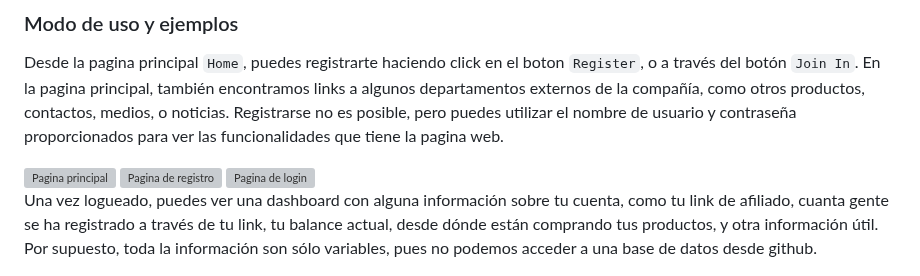
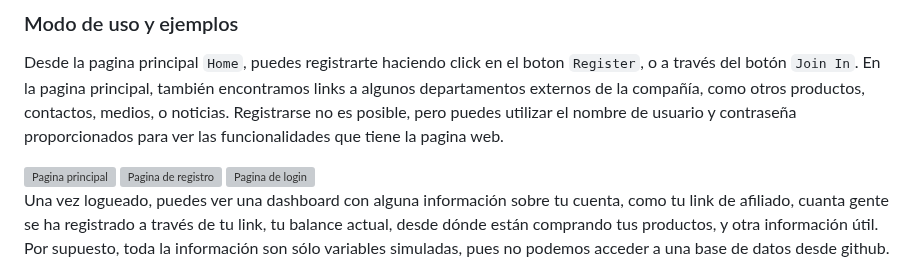
Before and after one commit to menudopaio/CirsaDesdeCero, a Markdown page: README-ESP.md, the part around the change. Rendered like a GitHub page; grey boxes are pictures that could not be loaded.

```diff
--- a/README-ESP.md
+++ b/README-ESP.md
@@ -87,7 +87,7 @@ Desde la pagina principal `Home`, puedes registrarte haciendo click en el boton
 
 <img src="readmeImages/login.png" alt="Pagina de login">
 
-Una vez logueado, puedes ver una dashboard con alguna información sobre tu cuenta, como tu link de afiliado, cuanta gente se ha registrado a través de tu link, tu balance actual, desde dónde están comprando tus productos, y otra información útil. Por supuesto, toda la información son sólo variables, pues no podemos acceder a una base de datos desde github.
+Una vez logueado, puedes ver una dashboard con alguna información sobre tu cuenta, como tu link de afiliado, cuanta gente se ha registrado a través de tu link, tu balance actual, desde dónde están comprando tus productos, y otra información útil. Por supuesto, toda la información son sólo variables simuladas, pues no podemos acceder a una base de datos desde github.
 
 <img src="readmeImages/dashboard.png" alt="Pagina de dashboard">
 
```
